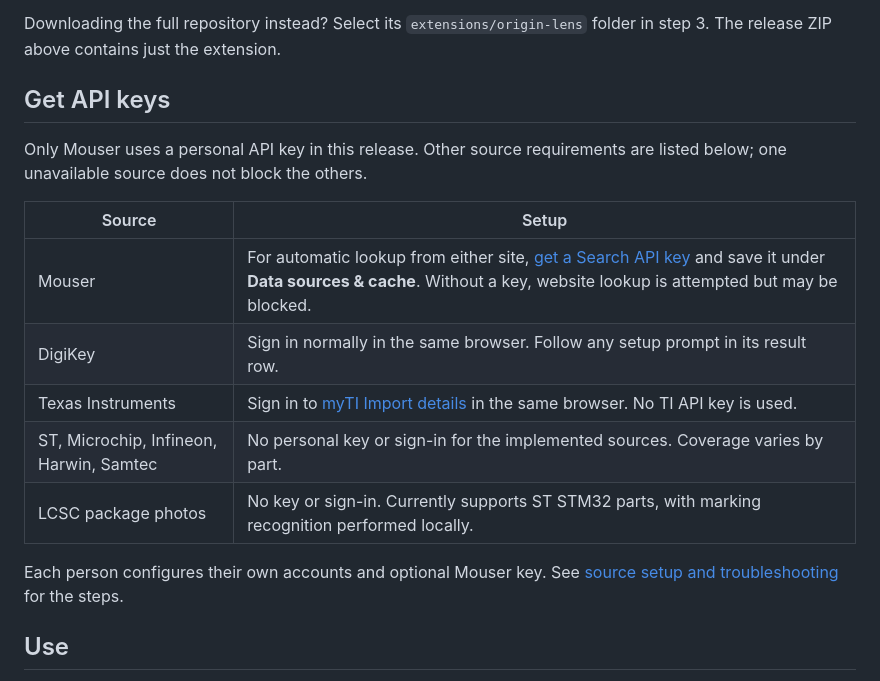
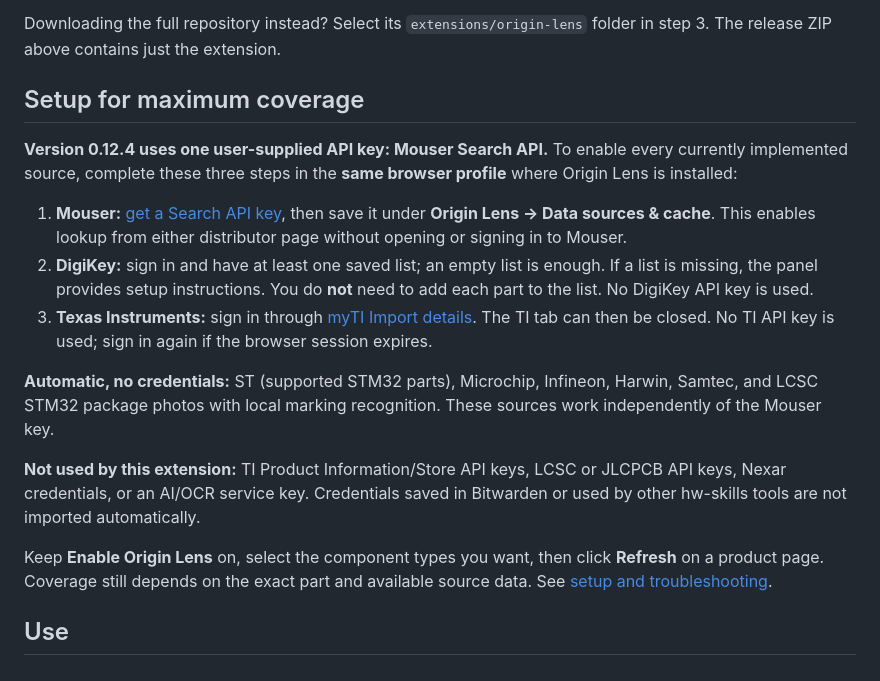
Before and after one commit to hornej/hw-skills, a Markdown page: extensions/origin-lens/README.md, the part around the change. GitHub-like rendering.

Commit message:
Clarify credentials needed for full Origin Lens coverage

```diff
--- a/extensions/origin-lens/README.md
+++ b/extensions/origin-lens/README.md
@@ -29,21 +29,34 @@ These steps follow [Chrome's installation guide](https://developer.chrome.com/do
 Downloading the full repository instead? Select its `extensions/origin-lens`
 folder in step 3. The release ZIP above contains just the extension.
 
-## Get API keys
+## Setup for maximum coverage
 
-Only Mouser uses a personal API key in this release. Other source requirements
-are listed below; one unavailable source does not block the others.
+**Version 0.12.4 uses one user-supplied API key: Mouser Search API.**
+To enable every currently implemented source, complete these three steps in
+the **same browser profile** where Origin Lens is installed:
 
-| Source | Setup |
-| --- | --- |
-| Mouser | For automatic lookup from either site, [get a Search API key](SETUP.md#mouser-search-api) and save it under **Data sources & cache**. Without a key, website lookup is attempted but may be blocked. |
-| DigiKey | Sign in normally in the same browser. Follow any setup prompt in its result row. |
-| Texas Instruments | Sign in to [myTI Import details](https://www.ti.com/support/import-details.html) in the same browser. No TI API key is used. |
-| ST, Microchip, Infineon, Harwin, Samtec | No personal key or sign-in for the implemented sources. Coverage varies by part. |
-| LCSC package photos | No key or sign-in. Currently supports ST STM32 parts, with marking recognition performed locally. |
+1. **Mouser:** [get a Search API key](SETUP.md#mouser-search-api), then save it
+   under **Origin Lens → Data sources & cache**. This enables lookup from either
+   distributor page without opening or signing in to Mouser.
+2. **DigiKey:** sign in and have at least one saved list; an empty list is enough.
+   If a list is missing, the panel provides setup instructions. You do **not**
+   need to add each part to the list. No DigiKey API key is used.
+3. **Texas Instruments:** sign in through
+   [myTI Import details](https://www.ti.com/support/import-details.html).
+   The TI tab can then be closed. No TI API key is used; sign in again if the
+   browser session expires.
 
-Each person configures their own accounts and optional Mouser key.
-See [source setup and troubleshooting](SETUP.md) for the steps.
+**Automatic, no credentials:** ST (supported STM32 parts), Microchip, Infineon,
+Harwin, Samtec, and LCSC STM32 package photos with local marking recognition.
+These sources work independently of the Mouser key.
+
+**Not used by this extension:** TI Product Information/Store API keys, LCSC or
+JLCPCB API keys, Nexar credentials, or an AI/OCR service key. Credentials saved
+in Bitwarden or used by other hw-skills tools are not imported automatically.
+
+Keep **Enable Origin Lens** on, select the component types you want, then click
+**Refresh** on a product page. Coverage still depends on the exact part and
+available source data. See [setup and troubleshooting](SETUP.md).
 
 ## Use
 
```
Also changed, not shown: extensions/origin-lens/SETUP.md (+32 -4 lines).
